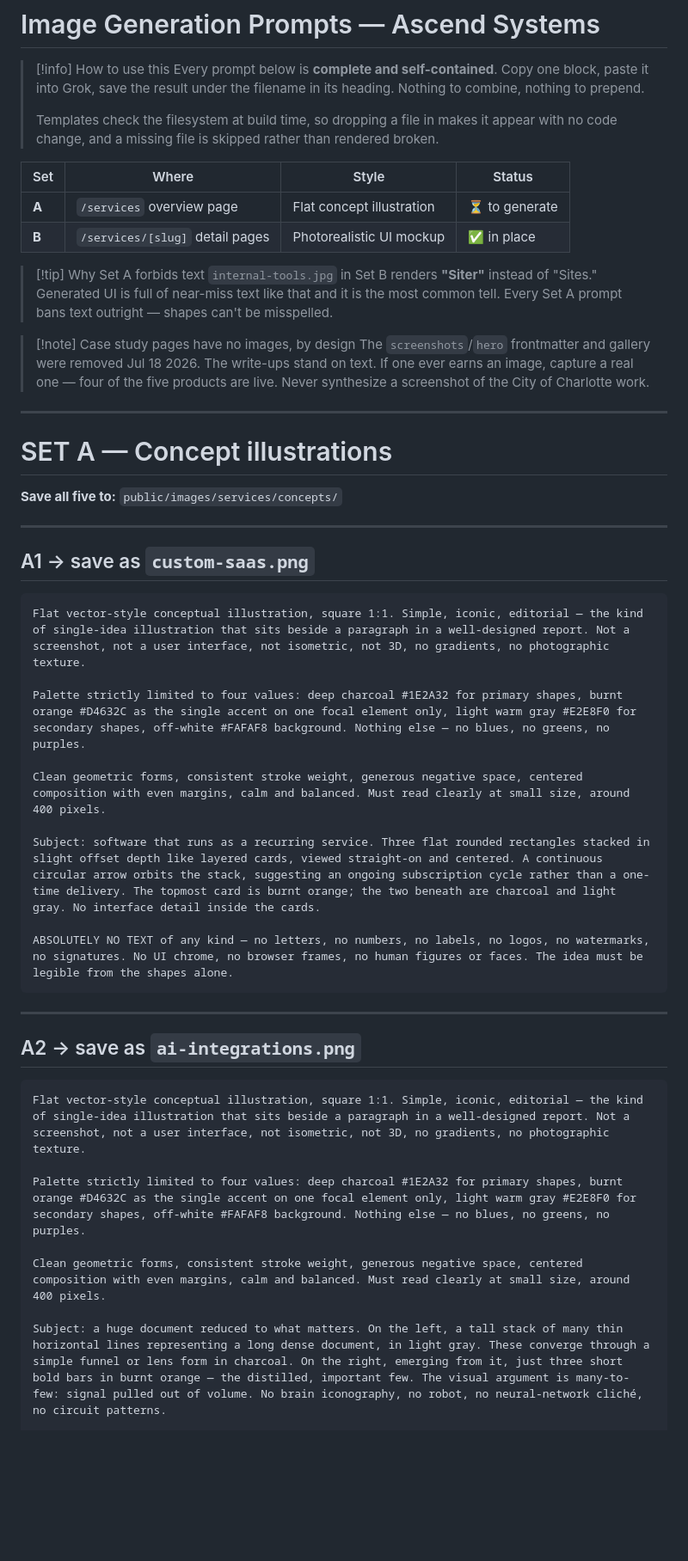
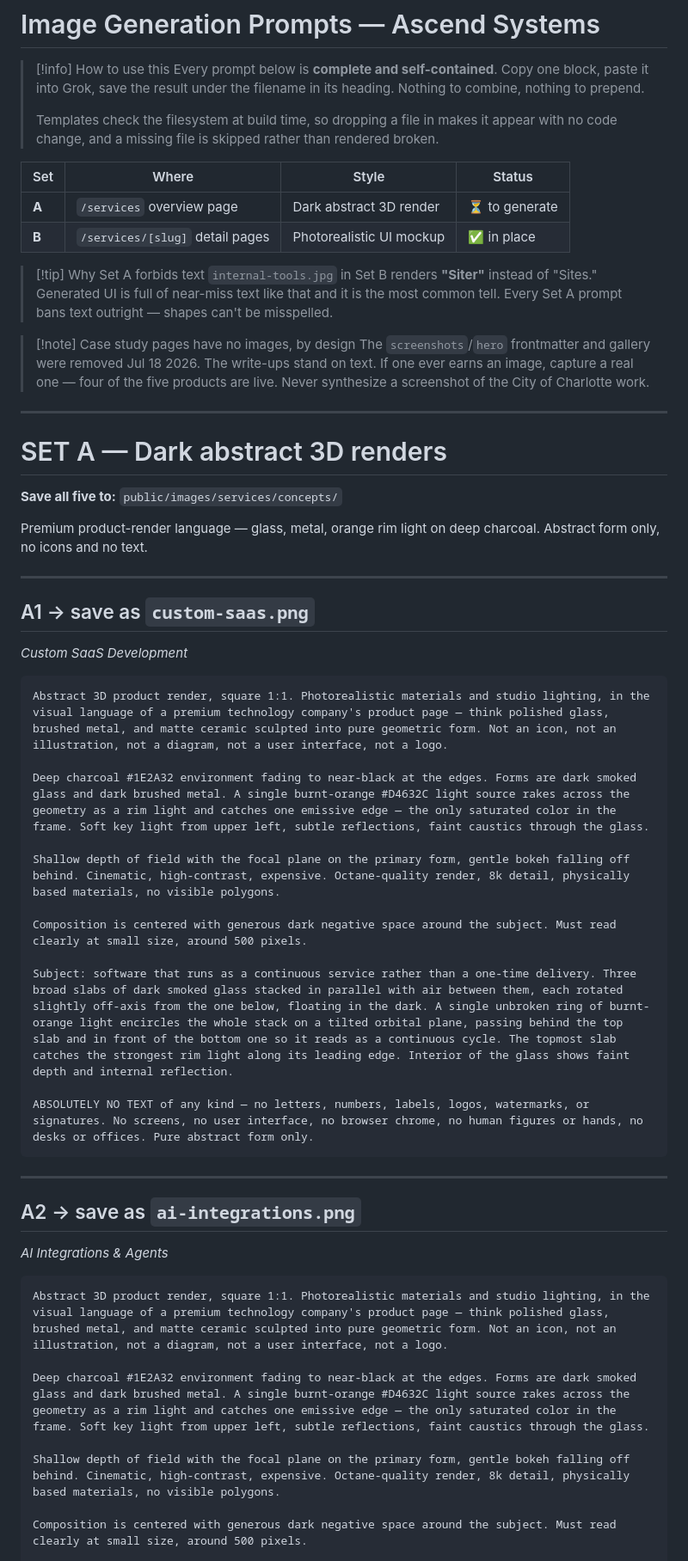
Before and after one commit to realjbmangum/ascend-systems, a Markdown page: docs/image-generation-prompts.md, the part around one of its changes. Shown at 86% size. GitHub-like rendering; blank space fills up the shorter version.

````diff
--- a/docs/image-generation-prompts.md
+++ b/docs/image-generation-prompts.md
@@ -11,7 +11,7 @@
 
 | Set | Where | Style | Status |
 |---|---|---|---|
-| **A** | `/services` overview page | Flat concept illustration | ⏳ to generate |
+| **A** | `/services` overview page | Dark abstract 3D render | ⏳ to generate |
 | **B** | `/services/[slug]` detail pages | Photorealistic UI mockup | ✅ in place |
 
 > [!tip] Why Set A forbids text
@@ -27,36 +27,45 @@
 
 ---
 
-# SET A — Concept illustrations
+# SET A — Dark abstract 3D renders
 
 **Save all five to:** `public/images/services/concepts/`
+
+Premium product-render language — glass, metal, orange rim light on deep
+charcoal. Abstract form only, no icons and no text.
 
 ---
 
 ## A1 → save as `custom-saas.png`
 
+*Custom SaaS Development*
+
 ```
-Flat vector-style conceptual illustration, square 1:1. Simple, iconic, editorial — the kind of single-idea illustration that sits beside a paragraph in a well-designed report. Not a screenshot, not a user interface, not isometric, not 3D, no gradients, no photographic texture.
+Abstract 3D product render, square 1:1. Photorealistic materials and studio lighting, in the visual language of a premium technology company's product page — think polished glass, brushed metal, and matte ceramic sculpted into pure geometric form. Not an icon, not an illustration, not a diagram, not a user interface, not a logo.
 
-Palette strictly limited to four values: deep charcoal #1E2A32 for primary shapes, burnt orange #D4632C as the single accent on one focal element only, light warm gray #E2E8F0 for secondary shapes, off-white #FAFAF8 background. Nothing else — no blues, no greens, no purples.
+Deep charcoal #1E2A32 environment fading to near-black at the edges. Forms are dark smoked glass and dark brushed metal. A single burnt-orange #D4632C light source rakes across the geometry as a rim light and catches one emissive edge — the only saturated color in the frame. Soft key light from upper left, subtle reflections, faint caustics through the glass.
 
-Clean geometric forms, consistent stroke weight, generous negative space, centered composition with even margins, calm and balanced. Must read clearly at small size, around 400 pixels.
+Shallow depth of field with the focal plane on the primary form, gentle bokeh falling off behind. Cinematic, high-contrast, expensive. Octane-quality render, 8k detail, physically based materials, no visible polygons.
 
-Subject: software that runs as a recurring service. Three flat rounded rectangles stacked in slight offset depth like layered cards, viewed straight-on and centered. A continuous circular arrow orbits the stack, suggesting an ongoing subscription cycle rather than a one-time delivery. The topmost card is burnt orange; the two beneath are charcoal and light gray. No interface detail inside the cards.
+Composition is centered with generous dark negative space around the subject. Must read clearly at small size, around 500 pixels.
 
-ABSOLUTELY NO TEXT of any kind — no letters, no numbers, no labels, no logos, no watermarks, no signatures. No UI chrome, no browser frames, no human figures or faces. The idea must be legible from the shapes alone.
+Subject: software that runs as a continuous service rather than a one-time delivery. Three broad slabs of dark smoked glass stacked in parallel with air between them, each rotated slightly off-axis from the one below, floating in the dark. A single unbroken ring of burnt-orange light encircles the whole stack on a tilted orbital plane, passing behind the top slab and in front of the bottom one so it reads as a continuous cycle. The topmost slab catches the strongest rim light along its leading edge. Interior of the glass shows faint depth and internal reflection.
+
+ABSOLUTELY NO TEXT of any kind — no letters, numbers, labels, logos, watermarks, or signatures. No screens, no user interface, no browser chrome, no human figures or hands, no desks or offices. Pure abstract form only.
 ```
 
 ---
 
 ## A2 → save as `ai-integrations.png`
 
+*AI Integrations & Agents*
+
 ```
-Flat vector-style conceptual illustration, square 1:1. Simple, iconic, editorial — the kind of single-idea illustration that sits beside a paragraph in a well-designed report. Not a screenshot, not a user interface, not isometric, not 3D, no gradients, no photographic texture.
+Abstract 3D product render, square 1:1. Photorealistic materials and studio lighting, in the visual language of a premium technology company's product page — think polished glass, brushed metal, and matte ceramic sculpted into pure geometric form. Not an icon, not an illustration, not a diagram, not a user interface, not a logo.
 
-Palette strictly limited to four values: deep charcoal #1E2A32 for primary shapes, burnt orange #D4632C as the single accent on one focal element only, light warm gray #E2E8F0 for secondary shapes, off-white #FAFAF8 background. Nothing else — no blues, no greens, no purples.
+Deep charcoal #1E2A32 environment fading to near-black at the edges. Forms are dark smoked glass and dark brushed metal. A single burnt-orange #D4632C light source rakes across the geometry as a rim light and catches one emissive edge — the only saturated color in the frame. Soft key light from upper left, subtle reflections, faint caustics through the glass.
 
-Clean geometric forms, consistent stroke weight, generous negative space, centered composition with even margins, calm and balanced. Must read clearly at small size, around 400 pixels.
+Shallow depth of field with the focal plane on the primary form, gentle bokeh falling off behind. Cinematic, high-contrast, expensive. Octane-quality render, 8k detail, physically based materials, no visible polygons.
 
-Subject: a huge document reduced to what matters. On the left, a tall stack of many thin horizontal lines representing a long dense document, in light gray. These converge through a simple funnel or lens form in charcoal. On the right, emerging from it, just three short bold bars in burnt orange — the distilled, important few. The visual argument is many-to-few: signal pulled out of volume. No brain iconography, no robot, no neural-network cliché, no circuit patterns.
+Composition is centered with generous dark negative space around the subject. Must read clearly at small size, around 500 pixels.
 
````
Also changed, not shown: other parts of docs/image-generation-prompts.md (+30 -16 lines).
